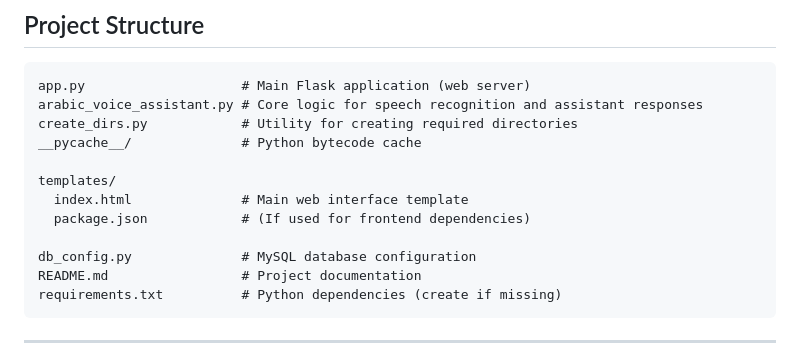
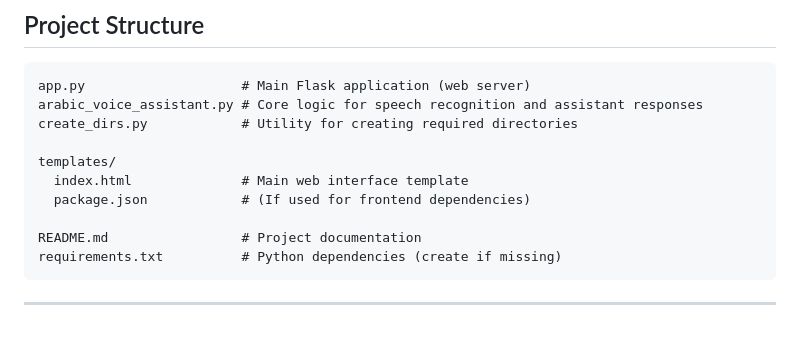
Before and after one commit to Mostafa-Emad77/Arabic-Speech-to-SQL-Voice-Assistant, a Markdown page: README.md, the part around the change. GitHub-like rendering; blank space fills up the shorter version.

````diff
--- a/README.md
+++ b/README.md
@@ -34,13 +34,11 @@ An open-source Arabic Voice Assistant built with Python and MySQL, featuring voi
 app.py                    # Main Flask application (web server)
 arabic_voice_assistant.py # Core logic for speech recognition and assistant responses
 create_dirs.py            # Utility for creating required directories
-__pycache__/              # Python bytecode cache
 
 templates/
   index.html              # Main web interface template
   package.json            # (If used for frontend dependencies)
 
-db_config.py              # MySQL database configuration
 README.md                 # Project documentation
 requirements.txt          # Python dependencies (create if missing)
 ```
````
